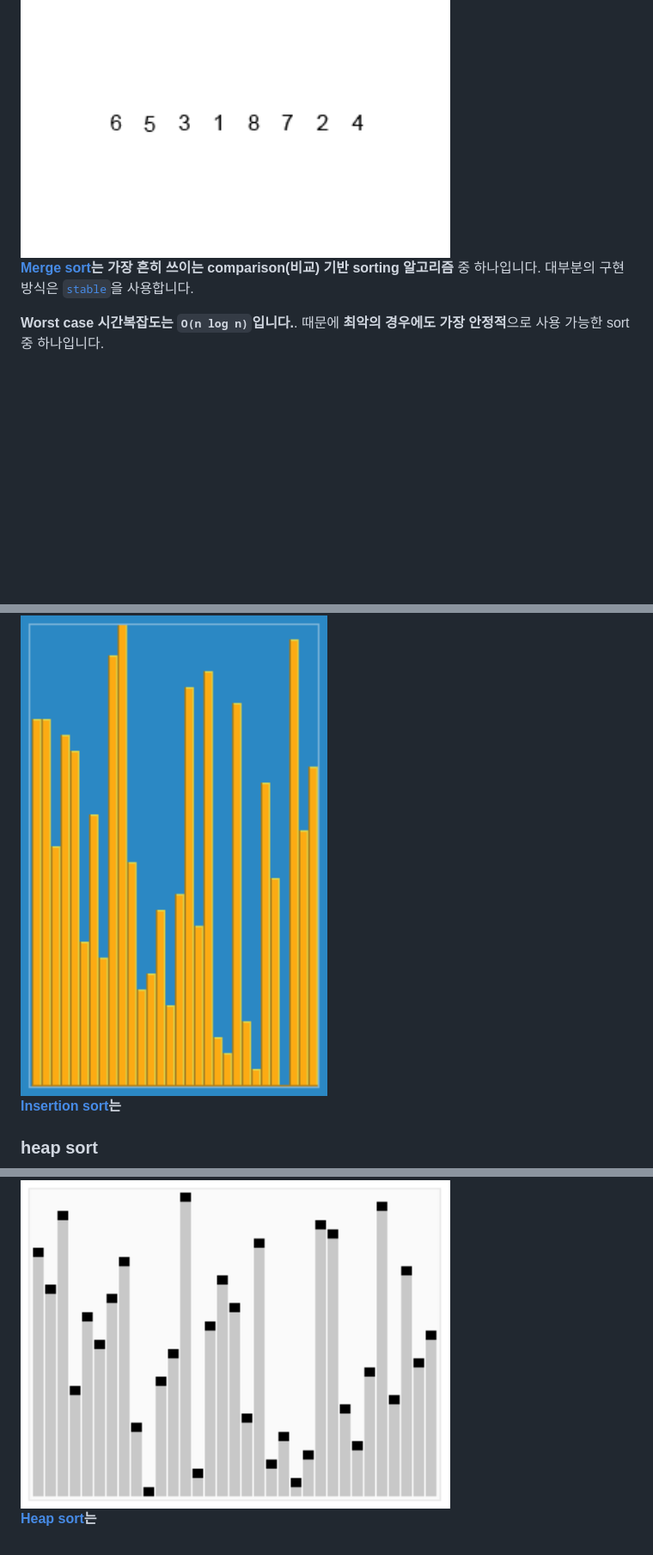
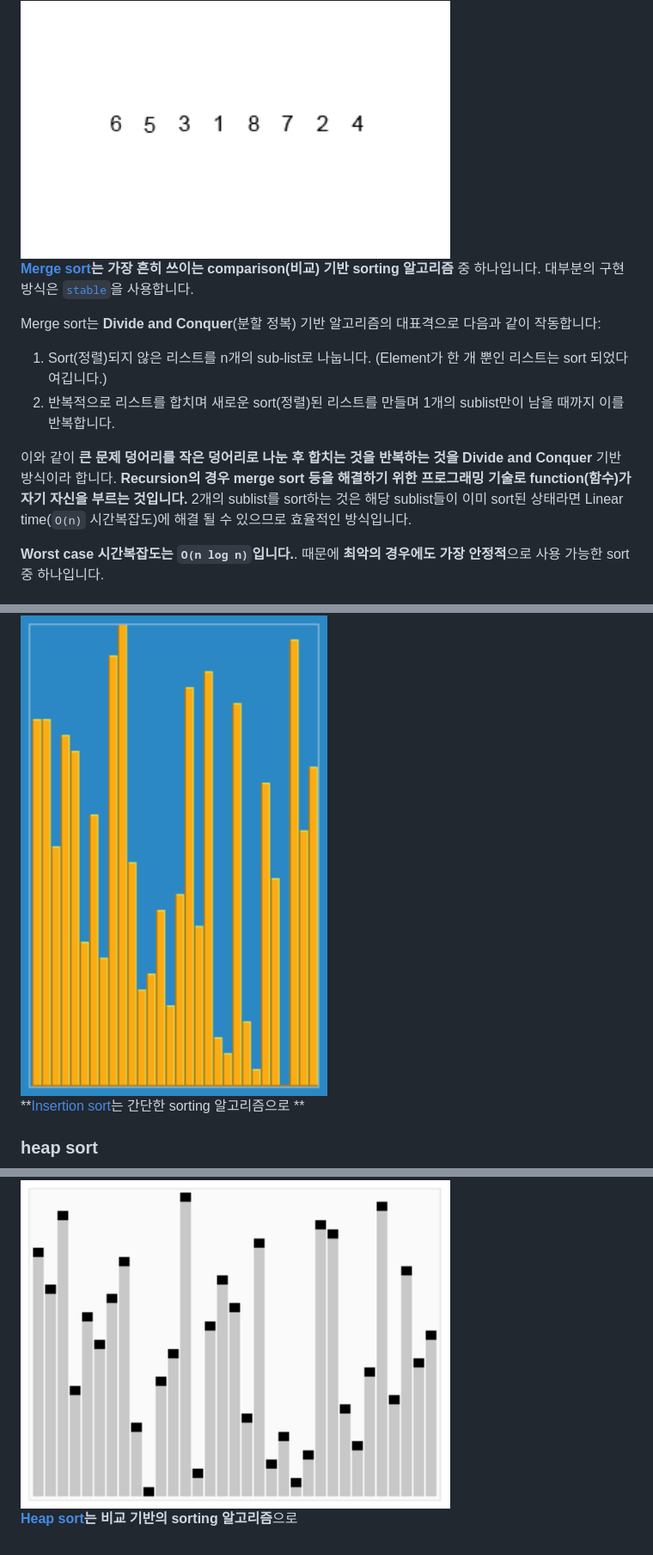
Before and after one commit to pinetreeplus/global-in-notes, a Markdown page: cs-basics/algorithms.md, 3 parts joined by grey strips. Shown at 86% size. Drawn GitHub-style; blank space fills up the shorter version.

Commit message:
Divide and Conquer/Recursion 추가

```diff
--- a/cs-basics/algorithms.md
+++ b/cs-basics/algorithms.md
@@ -56,9 +55,14 @@ end procedure
 
 <img src="./images/Merge-sort-example-300px.gif" width="500"/>
 
+**[Merge sort](https://en.wikipedia.org/wiki/Merge_sort)는 가장 흔히 쓰이는 comparison(비교) 기반 sorting 알고리즘** 중 하나입니다. 대부분의 구현 방식은 [`stable`](https://en.wikipedia.org/wiki/Sorting_algorithm#Stability)을 사용합니다.
 
+Merge sort는 **Divide and Conquer**(분할 정복) 기반 알고리즘의 대표격으로 다음과 같이 작동합니다:
 
-**[Merge sort](https://en.wikipedia.org/wiki/Merge_sort)는 가장 흔히 쓰이는 comparison(비교) 기반 sorting 알고리즘** 중 하나입니다. 대부분의 구현 방식은 [`stable`](https://en.wikipedia.org/wiki/Sorting_algorithm#Stability)을 사용합니다.
+1. Sort(정렬)되지 않은 리스트를 n개의 sub-list로 나눕니다. (Element가 한 개 뿐인 리스트는 sort 되었다 여깁니다.)
+2. 반복적으로 리스트를 합치며 새로운 sort(정렬)된 리스트를 만들며 1개의 sublist만이 남을 때까지 이를 반복합니다.
+
+이와 같이 **큰 문제 덩어리를 작은 덩어리로 나눈 후 합치는 것을 반복하는 것을 Divide and Conquer** 기반 방식이라 합니다. **Recursion의 경우 merge sort 등을 해결하기 위한 프로그래밍 기술로 function(함수)가 자기 자신을 부르는 것입니다.** 2개의 sublist를 sort하는 것은 해당 sublist들이 이미 sort된 상태라면 Linear time(`O(n)` 시간복잡도)에 해결 될 수 있으므로 효율적인 방식입니다.
 
 **Worst case 시간복잡도는 `O(n log n)`입니다.**. 때문에 **최악의 경우에도 가장 안정적**으로 사용 가능한 sort 중 하나입니다.
 
@@ -74,10 +78,10 @@ end procedure
 
 <img src="./images/Insertion_sort.gif" width="500"/>
 
-**[Insertion sort](https://en.wikipedia.org/wiki/Insertion_sort)는**
+**[Insertion sort](https://en.wikipedia.org/wiki/Insertion_sort)는 간단한 sorting 알고리즘으로 **
 
 ### heap sort
 
 <img src="./images/Sorting_heapsort_anim.gif" width="500"/>
 
-**[Heap sort](https://en.wikipedia.org/wiki/Heapsort)는**
+**[Heap sort](https://en.wikipedia.org/wiki/Heapsort)는 비교 기반의 sorting 알고리즘**으로
```
Also changed, not shown: other parts of cs-basics/algorithms.md (+0 -1 lines).
